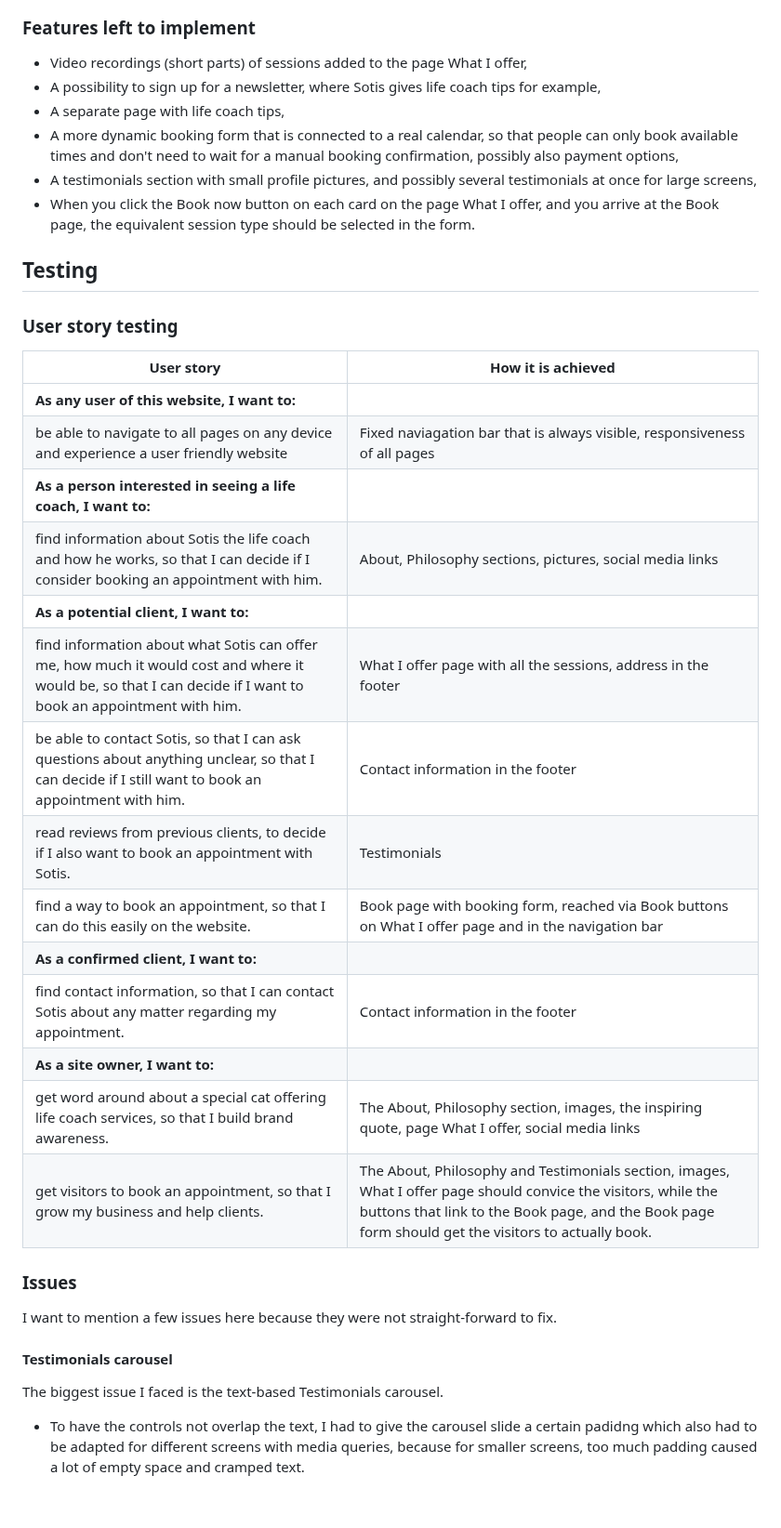
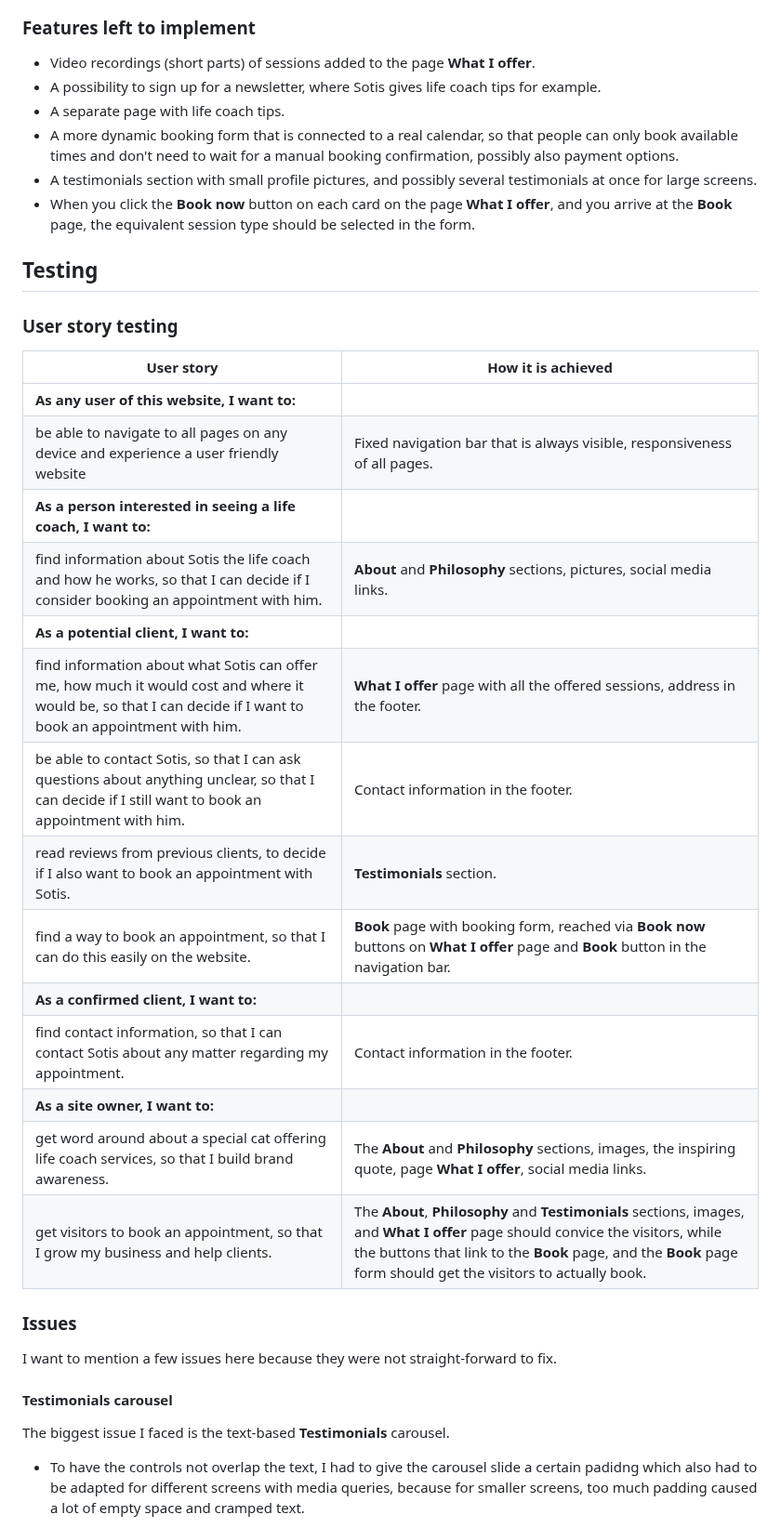
Before and after one commit to LizzyonGit/sotis-lifecoach, a Markdown page: README.md, the part around one of its changes. Shown at 93% size. Drawn GitHub-style; blank space fills up the shorter version.

Commit message:
Docs: readme styling, add links

```diff
--- a/README.md
+++ b/README.md
@@ -185,12 +190,12 @@ All used images are my own.
 
 ### Features left to implement
 
-- Video recordings (short parts) of sessions added to the page What I offer,
-- A possibility to sign up for a newsletter, where Sotis gives life coach tips for example,
-- A separate page with life coach tips,
-- A more dynamic booking form that is connected to a real calendar, so that people can only book available times and don't need to wait for a manual booking confirmation, possibly also payment options,
-- A testimonials section with small profile pictures, and possibly several testimonials at once for large screens,
-- When you click the Book now button on each card on the page What I offer, and you arrive at the Book page, the equivalent session type should be selected in the form.
+- Video recordings (short parts) of sessions added to the page **What I offer**.
+- A possibility to sign up for a newsletter, where Sotis gives life coach tips for example.
+- A separate page with life coach tips.
+- A more dynamic booking form that is connected to a real calendar, so that people can only book available times and don't need to wait for a manual booking confirmation, possibly also payment options.
+- A testimonials section with small profile pictures, and possibly several testimonials at once for large screens.
+- When you click the **Book now** button on each card on the page **What I offer**, and you arrive at the **Book** page, the equivalent session type should be selected in the form.
 
 ## Testing
 
@@ -199,26 +204,26 @@ All used images are my own.
 |   User story                                                            | How it is achieved    |
 |  -----------                                                             | -----------           |
 |**As any user of this website, I want to:**|
-|be able to navigate to all pages on any device and experience a user friendly website|Fixed naviagation bar that is always visible, responsiveness of all pages|
+|be able to navigate to all pages on any device and experience a user friendly website|Fixed navigation bar that is always visible, responsiveness of all pages.|
 |**As a person interested in seeing a life coach, I want to:**|
-|find information about Sotis the life coach and how he works, so that I can decide if I consider booking an appointment with him.  |About, Philosophy sections, pictures, social media links            |
+|find information about Sotis the life coach and how he works, so that I can decide if I consider booking an appointment with him.  |**About** and **Philosophy** sections, pictures, social media links.            |
 |**As a potential client, I want to:**      |
-|find information about what Sotis can offer me, how much it would cost and where it would be, so that I can decide if I want to book an appointment with him.   | What I offer page with all the sessions, address in the footer        |
-|be able to contact Sotis, so that I can ask questions about anything unclear, so that I can decide if I still want to book an appointment with him.| Contact information in the footer        |
-|read reviews from previous clients, to decide if I also want to book an appointment with Sotis.| Testimonials |
-|find a way to book an appointment, so that I can do this easily on the website.| Book page with booking form, reached via Book buttons on What I offer page and in the navigation bar |
+|find information about what Sotis can offer me, how much it would cost and where it would be, so that I can decide if I want to book an appointment with him.   | **What I offer** page with all the offered sessions, address in the footer.        |
+|be able to contact Sotis, so that I can ask questions about anything unclear, so that I can decide if I still want to book an appointment with him.| Contact information in the footer.        |
+|read reviews from previous clients, to decide if I also want to book an appointment with Sotis.| **Testimonials** section. |
+|find a way to book an appointment, so that I can do this easily on the website.| **Book** page with booking form, reached via **Book now** buttons on **What I offer** page and **Book** button in the navigation bar. |
 |**As a confirmed client, I want to:**     |
-find contact information, so that I can contact Sotis about any matter regarding my appointment.  | Contact information in the footer        |
+find contact information, so that I can contact Sotis about any matter regarding my appointment.  | Contact information in the footer.        |
 |**As a site owner, I want to:**    |
-get word around about a special cat offering life coach services, so that I build brand awareness.  | The About, Philosophy section, images, the inspiring quote, page What I offer, social media links        |
- get visitors to book an appointment, so that I grow my business and help clients.| The About, Philosophy and Testimonials section, images, What I offer page should convice the visitors, while the buttons that link to the Book page, and the Book page form should get the visitors to actually book.      |
+get word around about a special cat offering life coach services, so that I build brand awareness.  | The **About** and **Philosophy** sections, images, the inspiring quote, page **What I offer**, social media links.        |
+ get visitors to book an appointment, so that I grow my business and help clients.| The **About**, **Philosophy** and **Testimonials** sections, images, and **What I offer** page should convice the visitors, while the buttons that link to the **Book** page, and the **Book** page form should get the visitors to actually book.      |
 
 ### Issues
 
 I want to mention a few issues here because they were not straight-forward to fix.
 
 #### Testimonials carousel
-The biggest issue I faced is the text-based Testimonials carousel.
+The biggest issue I faced is the text-based **Testimonials** carousel.
 
 - To have the controls not overlap the text, I had to give the carousel slide a certain padidng which also had to be adapted for different screens with media queries, because for smaller screens, too much padding caused a lot of empty space and cramped text.
 
```
Also changed, not shown: other parts of README.md (+34 -29 lines).
